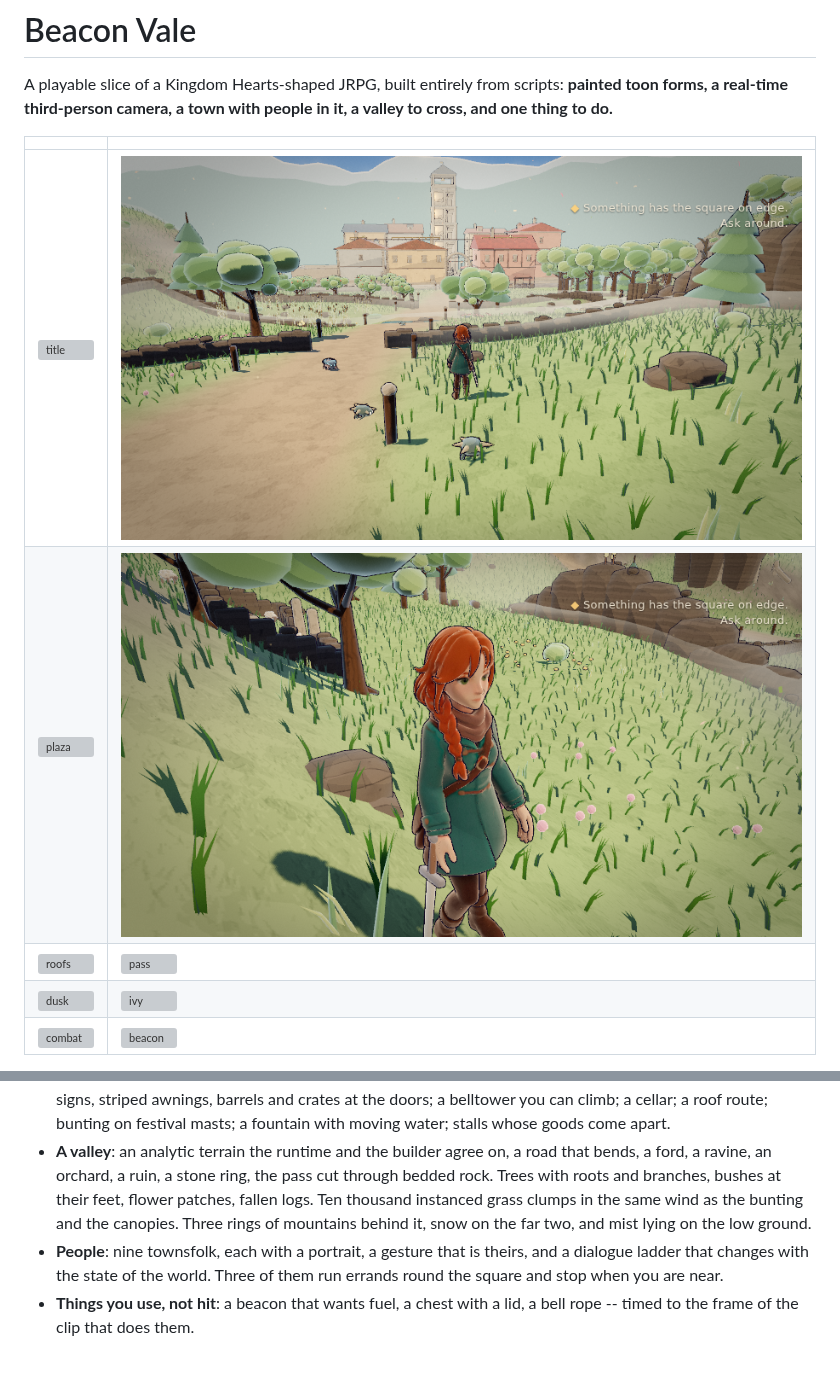
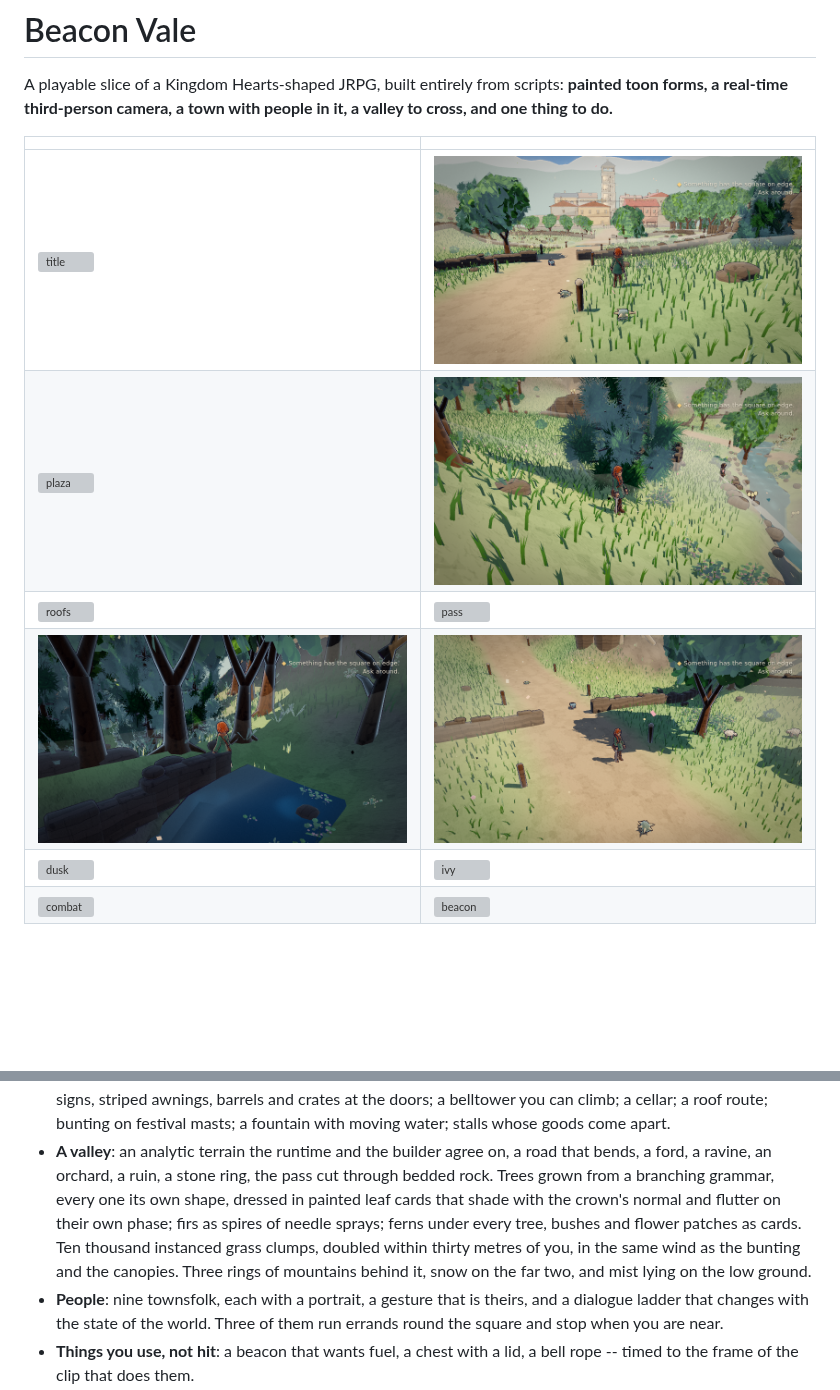
Before and after one commit to JunShern/rpg-3d, a Markdown page: README.md, 2 parts joined by grey strips. Rendered like a GitHub page; pictures changed too: docs/shots/hill.png (added), docs/shots/meadow-close.png, docs/shots/valley.png; blank space fills up the shorter version; grey boxes are pictures that could not be loaded.

Commit message:
Meadow rebuilt with side-lit firs and bigger flower patches; README frames
Co-Authored-By: Claude Fable 5.1 <noreply@anthropic.com>
Claude-Session: https://claude.ai/code/session_01K8GZiy4fAPRgpAZs7S4NeY

```diff
--- a/README.md
+++ b/README.md
@@ -9,6 +9,7 @@ it, a valley to cross, and one thing to do.**
 | ![title](docs/shots/title.png) | ![valley](docs/shots/valley.png) |
 | ![plaza](docs/shots/plaza.png) | ![meadow](docs/shots/meadow-close.png) |
 | ![roofs](docs/shots/roofs.png) | ![pass](docs/shots/pass.png) |
+| ![wood](docs/shots/wood.png) | ![hill](docs/shots/hill.png) |
 | ![dusk](docs/shots/dusk-valley.png) | ![ivy](docs/shots/ivy.png) |
 | ![combat](docs/shots/combat.png) | ![beacon](docs/shots/beacon-lit.png) |
 
@@ -39,10 +40,13 @@ they stand in were built here.
   fountain with moving water; stalls whose goods come apart.
 - **A valley**: an analytic terrain the runtime and the builder agree on, a
   road that bends, a ford, a ravine, an orchard, a ruin, a stone ring, the
-  pass cut through bedded rock. Trees with roots and branches, bushes at
-  their feet, flower patches, fallen logs. Ten thousand instanced grass
-  clumps in the same wind as the bunting and the canopies. Three rings of
-  mountains behind it, snow on the far two, and mist lying on the low ground.
+  pass cut through bedded rock. Trees grown from a branching grammar, every
+  one its own shape, dressed in painted leaf cards that shade with the
+  crown's normal and flutter on their own phase; firs as spires of needle
+  sprays; ferns under every tree, bushes and flower patches as cards. Ten
+  thousand instanced grass clumps, doubled within thirty metres of you, in
+  the same wind as the bunting and the canopies. Three rings of mountains
+  behind it, snow on the far two, and mist lying on the low ground.
 - **People**: nine townsfolk, each with a portrait, a gesture that is theirs,
   and a dialogue ladder that changes with the state of the world. Three of them
   run errands round the square and stop when you are near.
```
Also changed, not shown: 1 other file.
